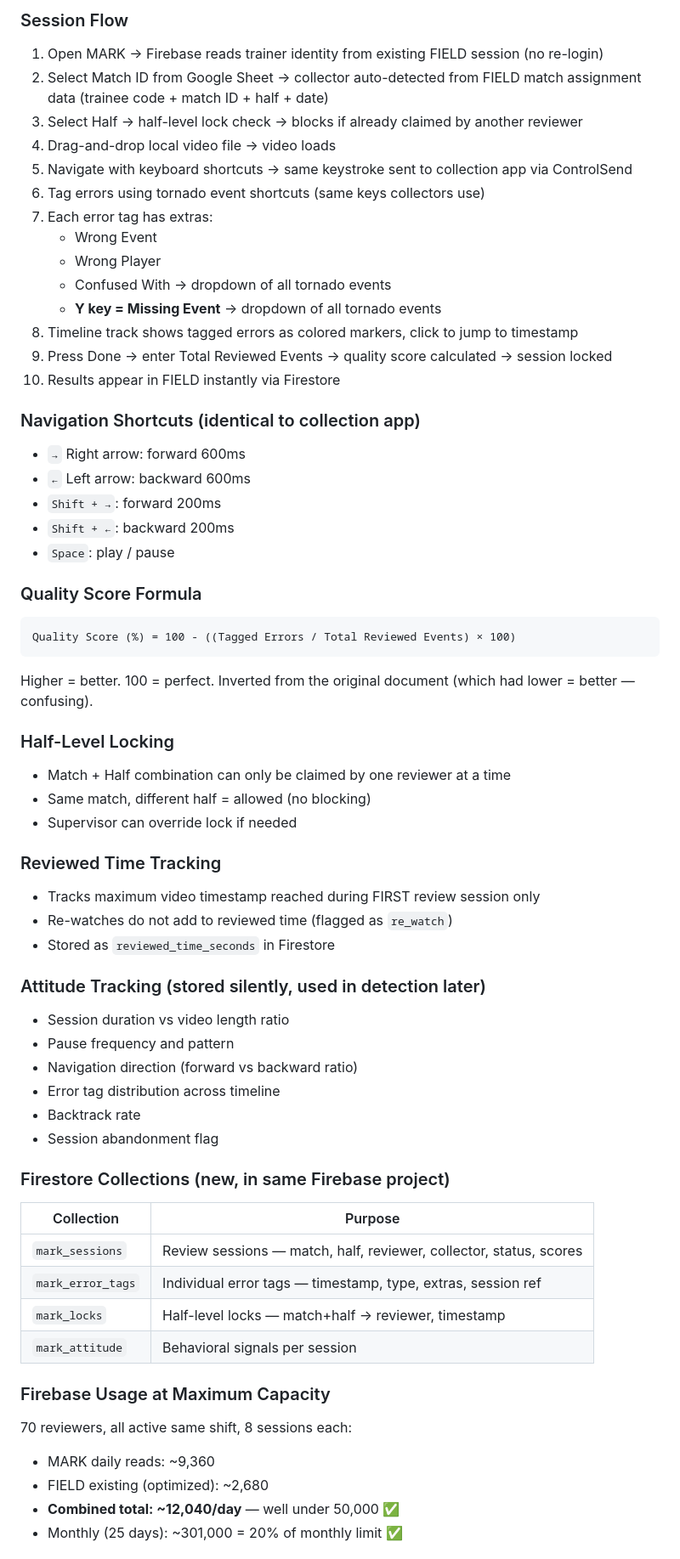
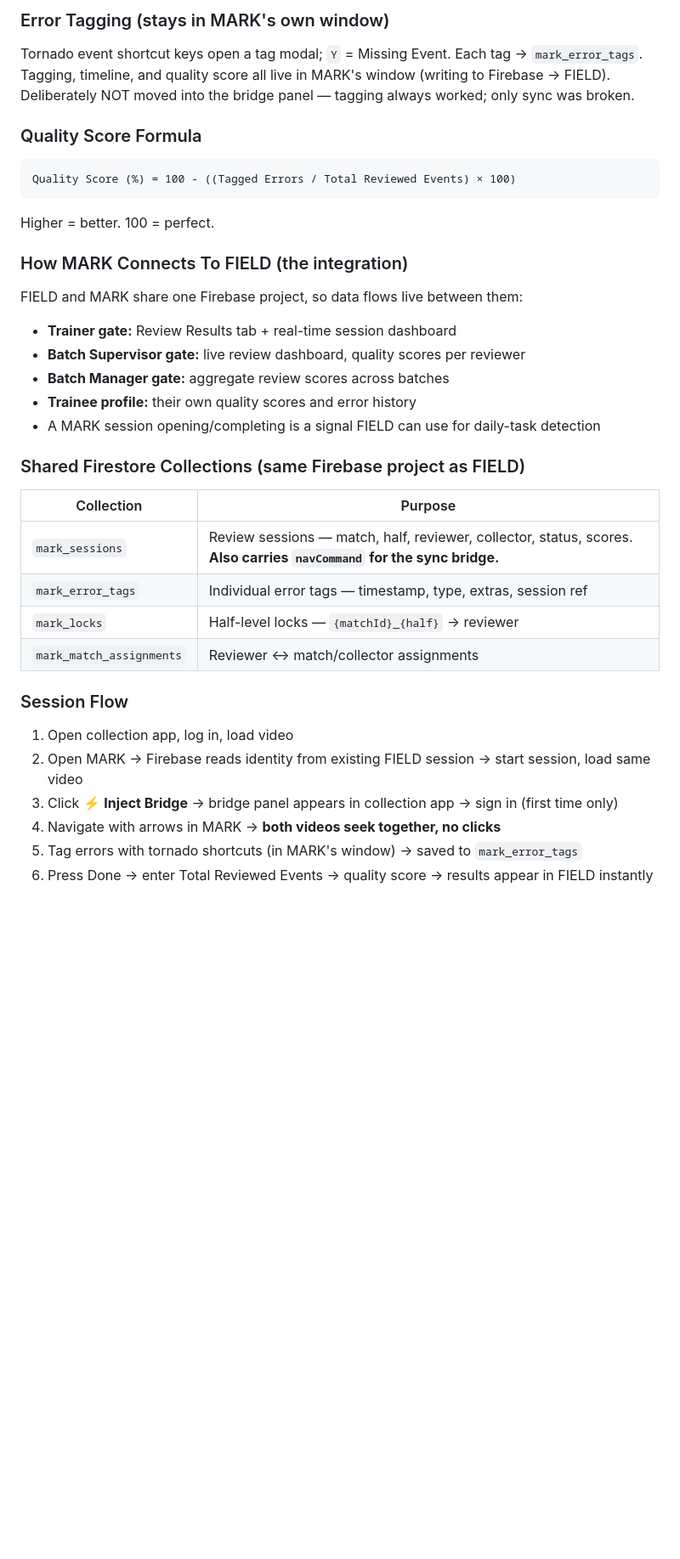
Before and after one commit to ahmedashraf-cyber/flowops, a Markdown page: CONTEXT.md, the part around one of its changes. Shown at 85% size. Rendered like a GitHub page; blank space fills up the shorter version.

Commit message:
docs: update MARK section — built & live v2.1.0, Firestore-bridge sync SOLVED, FIELD↔MARK integration via shared Firebase. Mark MARK complete in section 13.

````diff
--- a/CONTEXT.md
+++ b/CONTEXT.md
@@ -572,63 +592,36 @@ Tested on the actual collection app machine using AutoHotkey:
 
-### Session Flow
-1. Open MARK → Firebase reads trainer identity from existing FIELD session (no re-login)
-2. Select Match ID from Google Sheet → collector auto-detected from FIELD match assignment data (trainee code + match ID + half + date)
-3. Select Half → half-level lock check → blocks if already claimed by another reviewer
-4. Drag-and-drop local video file → video loads
-5. Navigate with keyboard shortcuts → same keystroke sent to collection app via ControlSend
-6. Tag errors using tornado event shortcuts (same keys collectors use)
-7. Each error tag has extras:
-   - Wrong Event
-   - Wrong Player
-   - Confused With → dropdown of all tornado events
-   - **Y key = Missing Event** → dropdown of all tornado events
-8. Timeline track shows tagged errors as colored markers, click to jump to timestamp
-9. Press Done → enter Total Reviewed Events → quality score calculated → session locked
-10. Results appear in FIELD instantly via Firestore
-
-### Navigation Shortcuts (identical to collection app)
-- `→` Right arrow: forward 600ms
-- `←` Left arrow: backward 600ms
-- `Shift + →`: forward 200ms
-- `Shift + ←`: backward 200ms
-- `Space`: play / pause
+### Error Tagging (stays in MARK's own window)
+Tornado event shortcut keys open a tag modal; `Y` = Missing Event. Each tag → `mark_error_tags`.
+Tagging, timeline, and quality score all live in MARK's window (writing to Firebase → FIELD).
+Deliberately NOT moved into the bridge panel — tagging always worked; only sync was broken.
 
 ### Quality Score Formula
 ```
 Quality Score (%) = 100 - ((Tagged Errors / Total Reviewed Events) × 100)
 ```
-Higher = better. 100 = perfect. Inverted from the original document (which had lower = better — confusing).
+Higher = better. 100 = perfect.
 
-### Half-Level Locking
-- Match + Half combination can only be claimed by one reviewer at a time
-- Same match, different half = allowed (no blocking)
-- Supervisor can override lock if needed
+### How MARK Connects To FIELD (the integration)
+FIELD and MARK share one Firebase project, so data flows live between them:
+- **Trainer gate:** Review Results tab + real-time session dashboard
+- **Batch Supervisor gate:** live review dashboard, quality scores per reviewer
+- **Batch Manager gate:** aggregate review scores across batches
+- **Trainee profile:** their own quality scores and error history
+- A MARK session opening/completing is a signal FIELD can use for daily-task detection
 
-### Reviewed Time Tracking
-- Tracks maximum video timestamp reached during FIRST review session only
-- Re-watches do not add to reviewed time (flagged as `re_watch`)
-- Stored as `reviewed_time_seconds` in Firestore
-
-### Attitude Tracking (stored silently, used in detection later)
-- Session duration vs video length ratio
-- Pause frequency and pattern
-- Navigation direction (forward vs backward ratio)
-- Error tag distribution across timeline
-- Backtrack rate
-- Session abandonment flag
-
-### Firestore Collections (new, in same Firebase project)
+### Shared Firestore Collections (same Firebase project as FIELD)
 | Collection | Purpose |
 |-----------|---------|
-| `mark_sessions` | Review sessions — match, half, reviewer, collector, status, scores |
+| `mark_sessions` | Review sessions — match, half, reviewer, collector, status, scores. **Also carries `navCommand` for the sync bridge.** |
 | `mark_error_tags` | Individual error tags — timestamp, type, extras, session ref |
-| `mark_locks` | Half-level locks — match+half → reviewer, timestamp |
-| `mark_attitude` | Behavioral signals per session |
+| `mark_locks` | Half-level locks — `{matchId}_{half}` → reviewer |
+| `mark_match_assignments` | Reviewer ↔ match/collector assignments |
 
-### Firebase Usage at Maximum Capacity
-70 reviewers, all active same shift, 8 sessions each:
-- MARK daily reads: ~9,360
-- FIELD existing (optimized): ~2,680
-- **Combined total: ~12,040/day** — well under 50,000 ✅
-- Monthly (25 days): ~301,000 = 20% of monthly limit ✅
+### Session Flow
+1. Open collection app, log in, load video
+2. Open MARK → Firebase reads identity from existing FIELD session → start session, load same video
+3. Click ⚡ **Inject Bridge** → bridge panel appears in collection app → sign in (first time only)
+4. Navigate with arrows in MARK → **both videos seek together, no clicks**
+5. Tag errors with tornado shortcuts (in MARK's window) → saved to `mark_error_tags`
+6. Press Done → enter Total Reviewed Events → quality score → results appear in FIELD instantly
 
````
Also changed, not shown: other parts of CONTEXT.md (+52 -45 lines).
